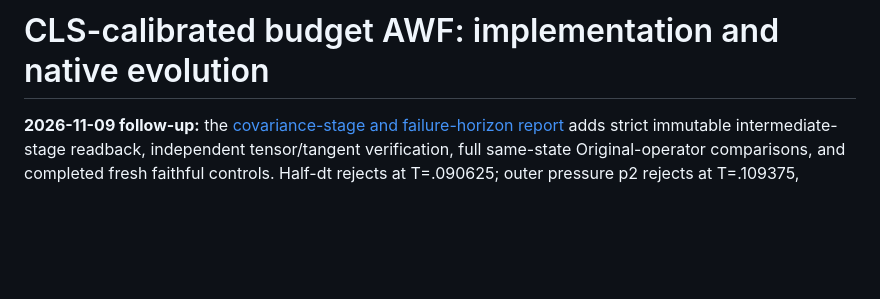
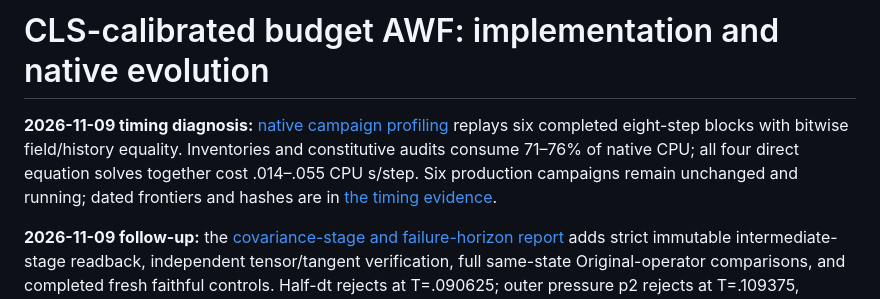
Before and after one commit to jiaweiwancn/nektar-v2026, a Markdown page: docs/plans/cls-accepted-budget-awf.md, the part around the change. Drawn GitHub-style; blank space fills up the shorter version.

Commit message:
Report native campaign stage costs and bitwise replay validation

```diff
--- a/docs/plans/cls-accepted-budget-awf.md
+++ b/docs/plans/cls-accepted-budget-awf.md
@@ -1,4 +1,11 @@
 # CLS-calibrated budget AWF: implementation and native evolution
+
+**2026-11-09 timing diagnosis:** [native campaign profiling](cls-awf-campaign-timing.md)
+replays six completed eight-step blocks with bitwise field/history equality.
+Inventories and constitutive audits consume 71–76% of native CPU; all four
+direct equation solves together cost .014–.055 CPU s/step. Six production
+campaigns remain unchanged and running; dated frontiers and hashes are in
+[the timing evidence](cls-awf-campaign-timing-evidence/native.json).
 
 **2026-11-09 follow-up:** the [covariance-stage and failure-horizon report](cls-accepted-awf-covariance.md)
 adds strict immutable intermediate-stage readback, independent tensor/tangent
```
Also changed, not shown: docs/plans/cls-awf-campaign-timing.md (added, +143 -0 lines), docs/plans/cls-awf-campaign-timing-evidence/stage-costs.png (added), 6 other files.
